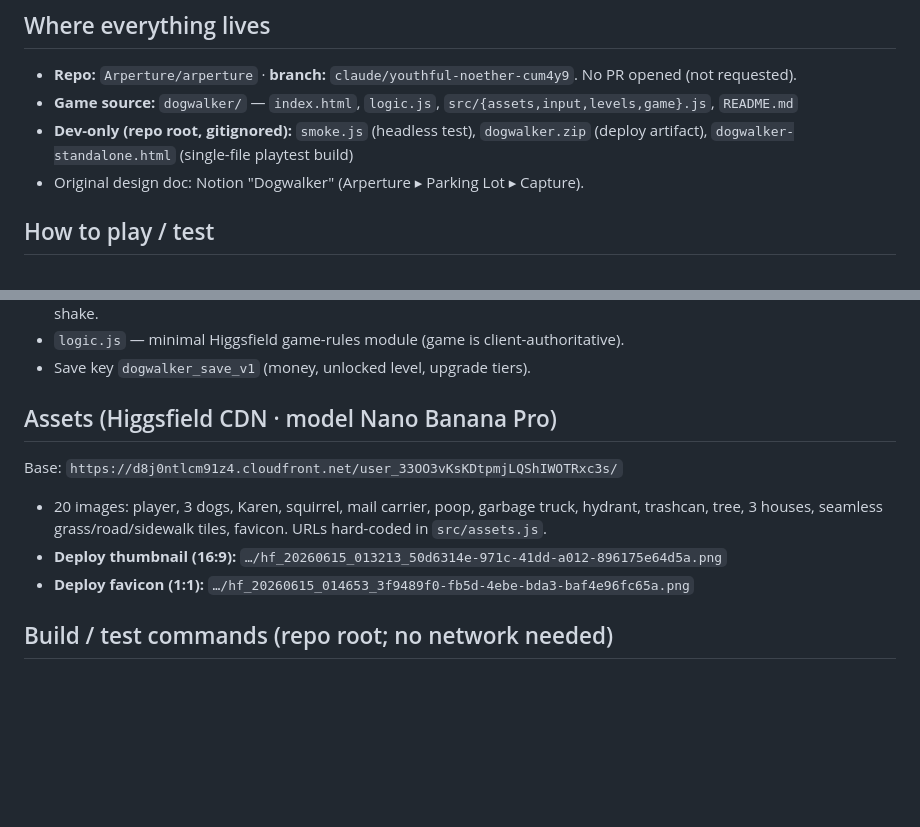
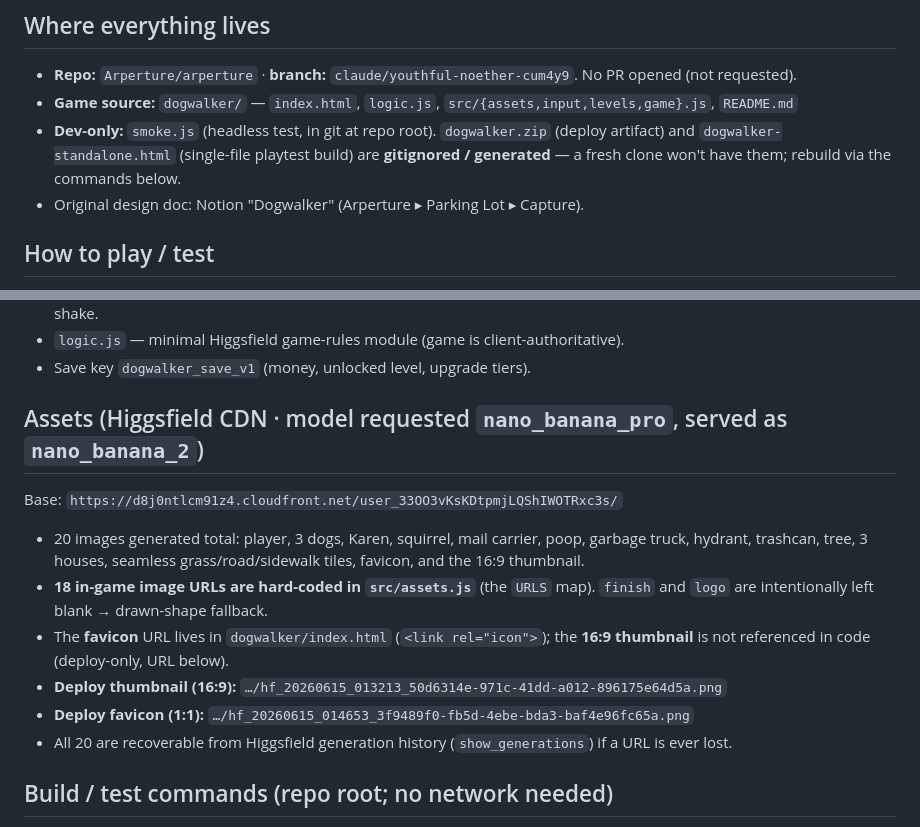
Before and after one commit to Arperture/arperture, a Markdown page: HANDOFF.md, 2 parts joined by grey strips. Rendered like a GitHub page; blank space fills up the shorter version.

Commit message:
Handoff: correct model name, asset URL locations, dev-artifact notes

```diff
--- a/HANDOFF.md
+++ b/HANDOFF.md
@@ -14,8 +14,9 @@ levels. Built to ship on the **Higgsfield** browser-game platform with an AI art
   opened (not requested).
 - **Game source:** `dogwalker/` — `index.html`, `logic.js`,
   `src/{assets,input,levels,game}.js`, `README.md`
-- **Dev-only (repo root, gitignored):** `smoke.js` (headless test), `dogwalker.zip`
-  (deploy artifact), `dogwalker-standalone.html` (single-file playtest build)
+- **Dev-only:** `smoke.js` (headless test, in git at repo root). `dogwalker.zip` (deploy
+  artifact) and `dogwalker-standalone.html` (single-file playtest build) are **gitignored /
+  generated** — a fresh clone won't have them; rebuild via the commands below.
 - Original design doc: Notion "Dogwalker" (Arperture ▸ Parking Lot ▸ Capture).
 
 ## How to play / test
@@ -42,13 +43,19 @@ levels. Built to ship on the **Higgsfield** browser-game platform with an AI art
 - `logic.js` — minimal Higgsfield game-rules module (game is client-authoritative).
 - Save key `dogwalker_save_v1` (money, unlocked level, upgrade tiers).
 
-## Assets (Higgsfield CDN · model Nano Banana Pro)
+## Assets (Higgsfield CDN · model requested `nano_banana_pro`, served as `nano_banana_2`)
 Base: `https://d8j0ntlcm91z4.cloudfront.net/user_33OO3vKsKDtpmjLQShIWOTRxc3s/`
-- 20 images: player, 3 dogs, Karen, squirrel, mail carrier, poop, garbage truck, hydrant,
-  trashcan, tree, 3 houses, seamless grass/road/sidewalk tiles, favicon. URLs hard-coded in
-  `src/assets.js`.
+- 20 images generated total: player, 3 dogs, Karen, squirrel, mail carrier, poop, garbage
+  truck, hydrant, trashcan, tree, 3 houses, seamless grass/road/sidewalk tiles, favicon,
+  and the 16:9 thumbnail.
+- **18 in-game image URLs are hard-coded in `src/assets.js`** (the `URLS` map). `finish`
+  and `logo` are intentionally left blank → drawn-shape fallback.
+- The **favicon** URL lives in `dogwalker/index.html` (`<link rel="icon">`); the **16:9
+  thumbnail** is not referenced in code (deploy-only, URL below).
 - **Deploy thumbnail (16:9):** `…/hf_20260615_013213_50d6314e-971c-41dd-a012-896175e64d5a.png`
 - **Deploy favicon (1:1):** `…/hf_20260615_014653_3f9489f0-fb5d-4ebe-bda3-baf4e96fc65a.png`
+- All 20 are recoverable from Higgsfield generation history (`show_generations`) if a URL
+  is ever lost.
 
 ## Build / test commands (repo root; no network needed)
 - Smoke test: `node smoke.js` → must print `SMOKE: PASS`.
```
